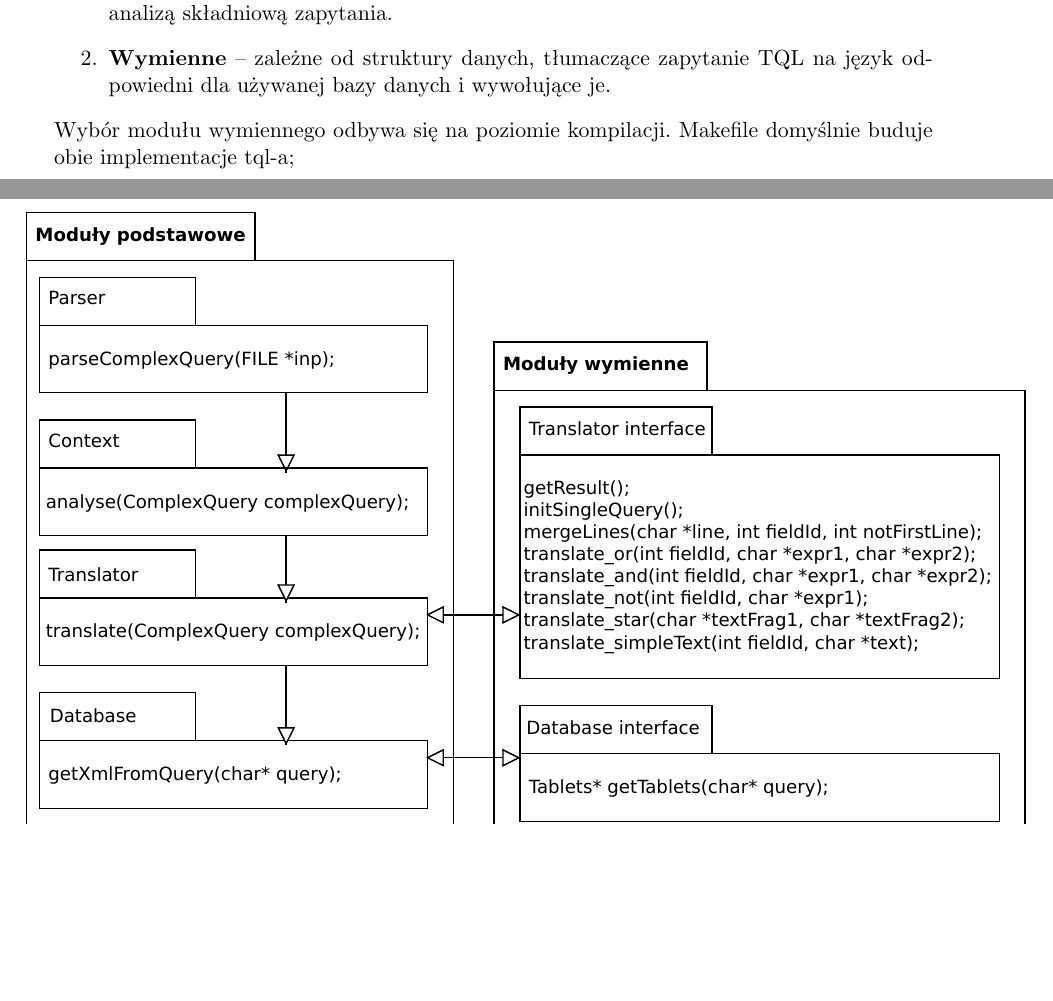
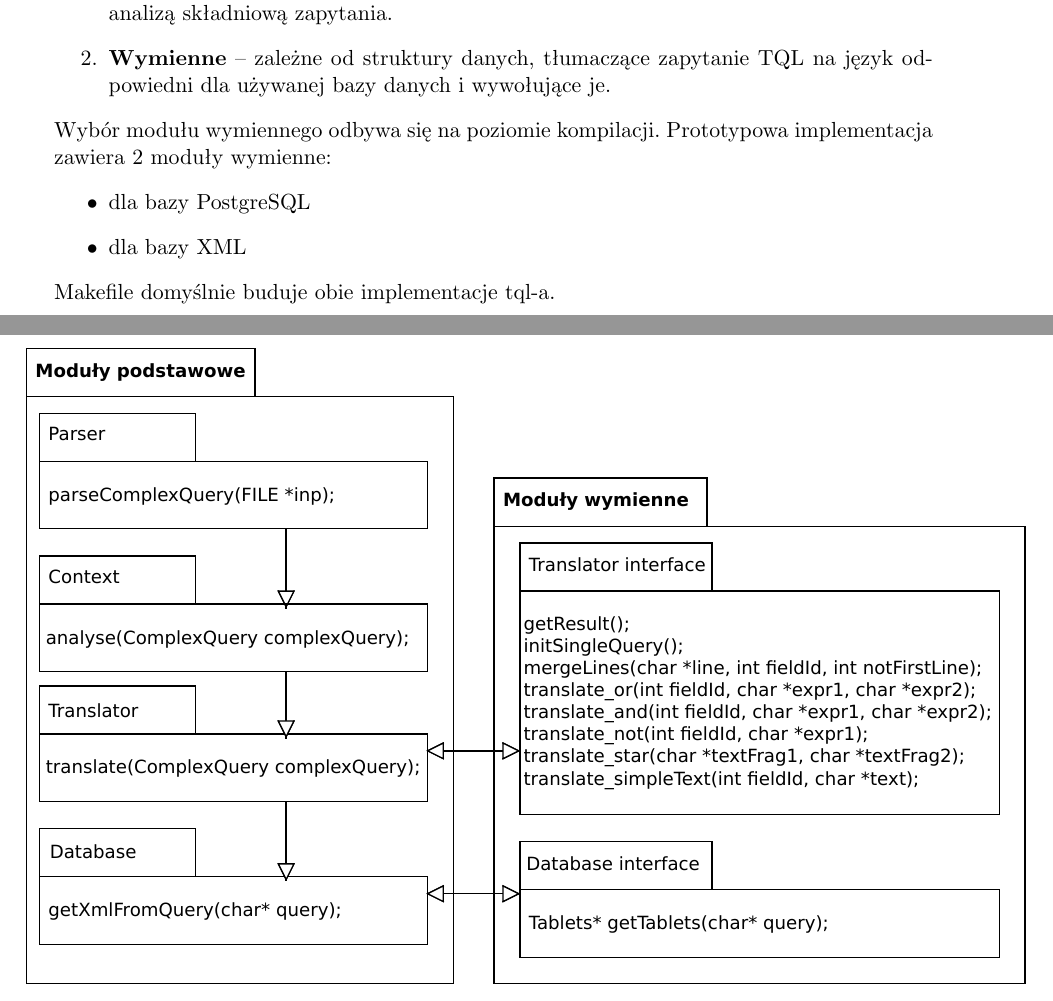
Before and after one commit to sumlib/main, a LaTeX thesis (doc/praca/sumer.tex, which reads doc/praca/pliki/implementacja.tex): two parts of pages 27 and 28 of 51, joined at a grey line, cut so that both start at the same text, the shorter picture padded with empty space. Compiled offline with pdfLaTeX.

Commit message:
że są 2 moduły wymienne zrobione

```diff
--- a/doc/praca/pliki/implementacja.tex
+++ b/doc/praca/pliki/implementacja.tex
@@ -20,7 +20,12 @@ W związku z tym istotną cechą translatora jest możliwość dostosowania do w
  \item \textbf{Wymienne} -- zależne od struktury danych, tłumaczące zapytanie TQL na język odpowiedni dla używanej bazy danych
 i wywołujące je.
 \end{enumerate}
- Wybór modułu wymiennego odbywa się na poziomie kompilacji. Makefile domyślnie buduje obie implementacje tql-a;
+ Wybór modułu wymiennego odbywa się na poziomie kompilacji. Prototypowa implementacja zawiera 2 moduły wymienne:
+  \begin{itemize}
+   \item dla bazy PostgreSQL
+   \item dla bazy XML
+  \end{itemize}
+  Makefile domyślnie buduje obie implementacje tql-a.
 %Bez względu na wybór modułu wymiennego interfejs całego translatora jest taki sam we wszystkich instancjach.
 
 
```
